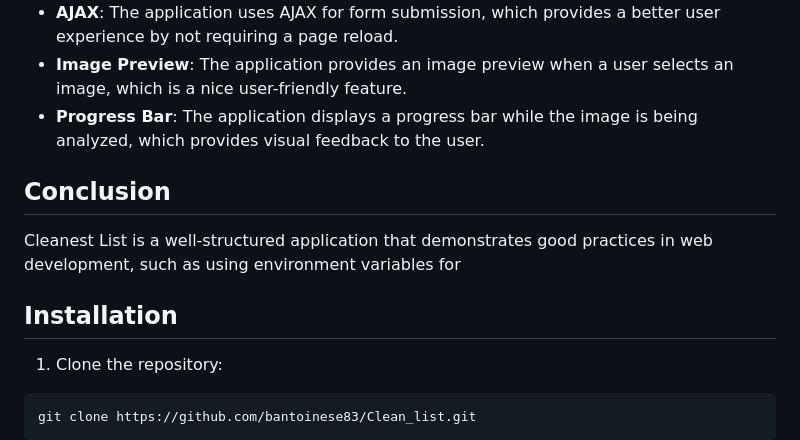
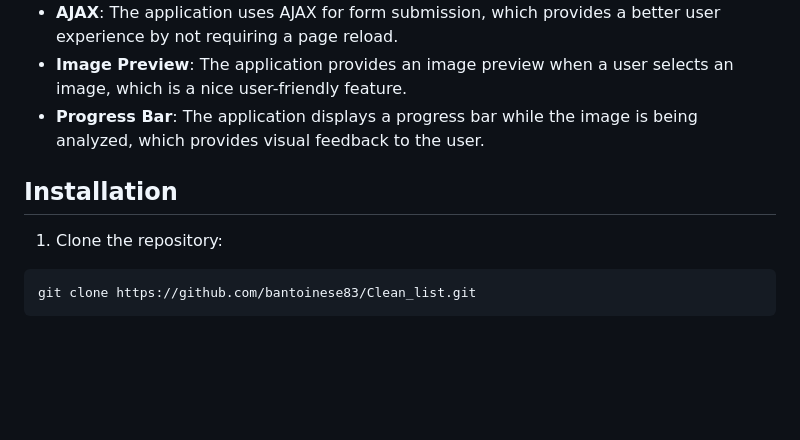
Before and after one commit to bantoinese83/Clean_List, a Markdown page: README.md, the part around the change. GitHub-like rendering; blank space fills up the shorter version.

````diff
--- a/README.md
+++ b/README.md
@@ -48,12 +48,7 @@ The `main.js` file contains several functions:
 - **Image Preview**: The application provides an image preview when a user selects an image, which is a nice user-friendly feature.
 - **Progress Bar**: The application displays a progress bar while the image is being analyzed, which provides visual feedback to the user.
 
-## Conclusion
-
-Cleanest List is a well-structured application that demonstrates good practices in web development, such as using environment variables for
-
 ## Installation
-
 1. Clone the repository:
 
 ```bash
````
